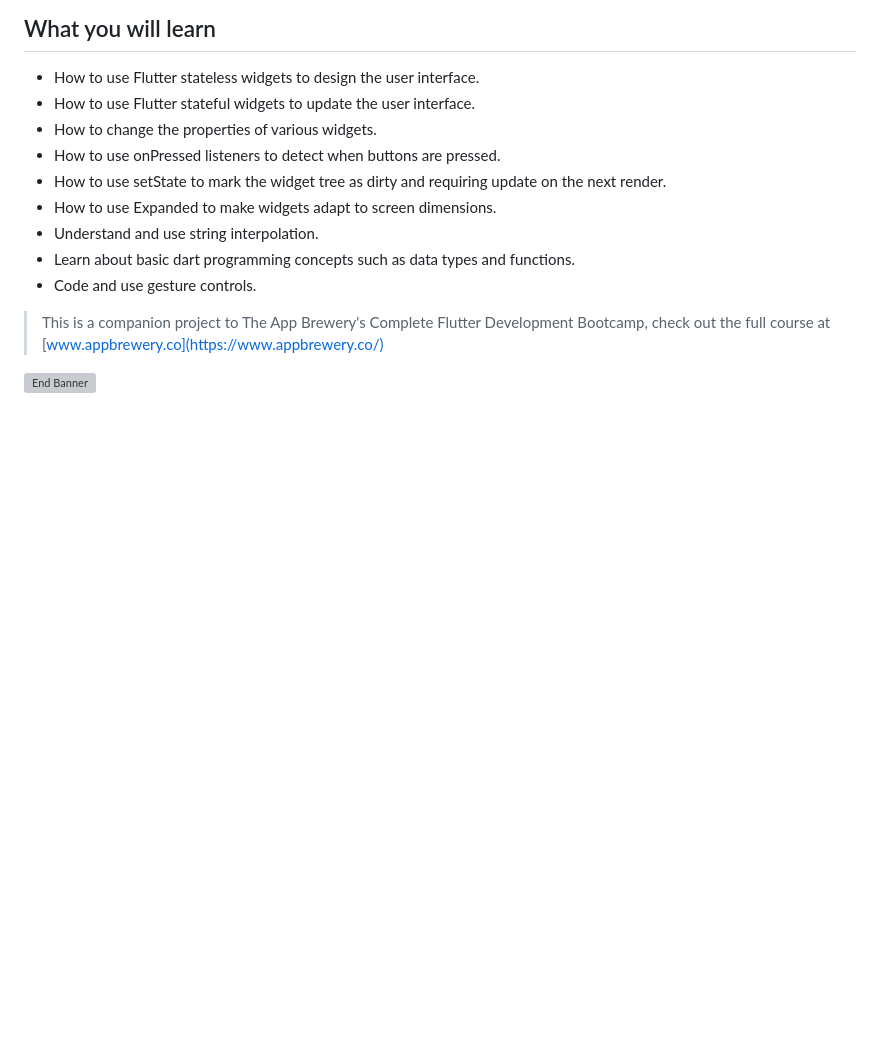
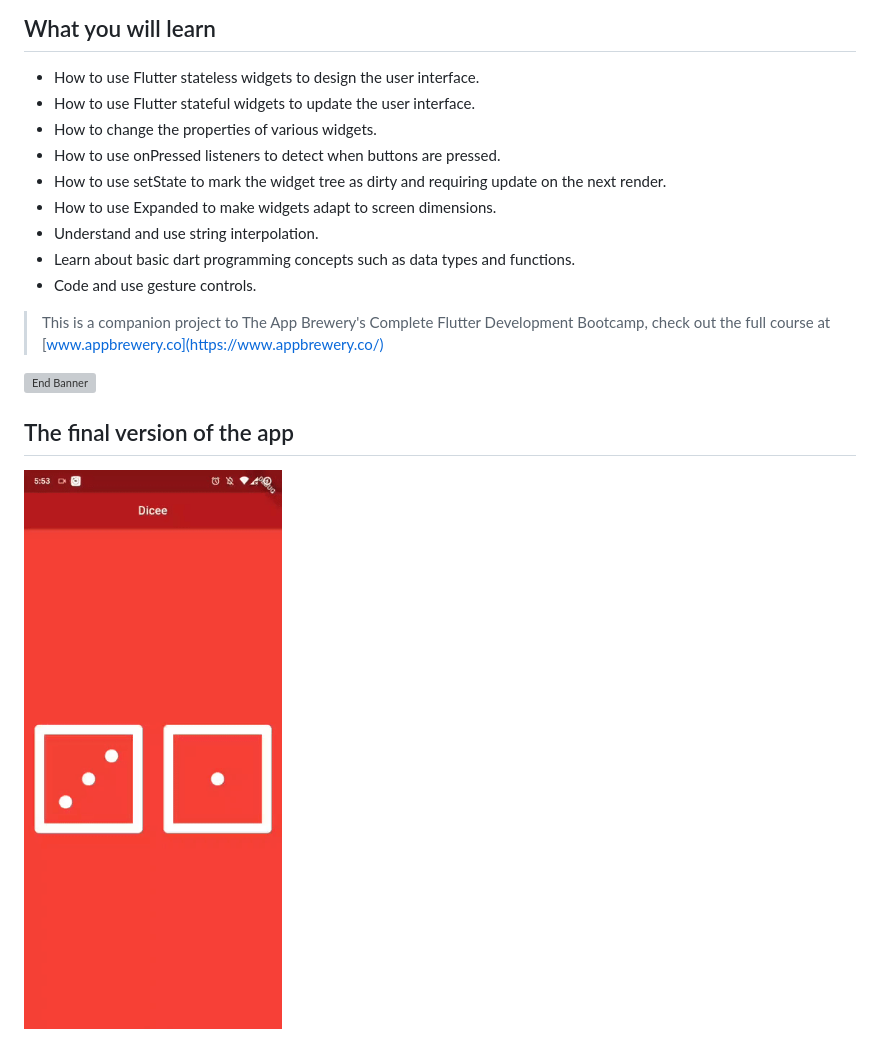
Before and after one commit to insaiyancvk/flutterSchool, a Markdown page: dicee-flutter/README.md, the part around the change. GitHub-like rendering; pictures changed too: dicee-flutter/FinalVersion.gif (added); blank space fills up the shorter version; grey boxes are pictures that could not be loaded.

Commit message:
Added the recording of the app

```diff
--- a/dicee-flutter/README.md
+++ b/dicee-flutter/README.md
@@ -29,3 +29,7 @@ We’re going to make a Las Vegas dice app. You can make the die roll at the pre
 >This is a companion project to The App Brewery's Complete Flutter Development Bootcamp, check out the full course at [www.appbrewery.co](https://www.appbrewery.co/)
 
 ![End Banner](https://github.com/londonappbrewery/Images/blob/master/readme-end-banner.png)
+
+## The final version of the app
+
+![Fianl Version](FinalVersion.gif)
```
